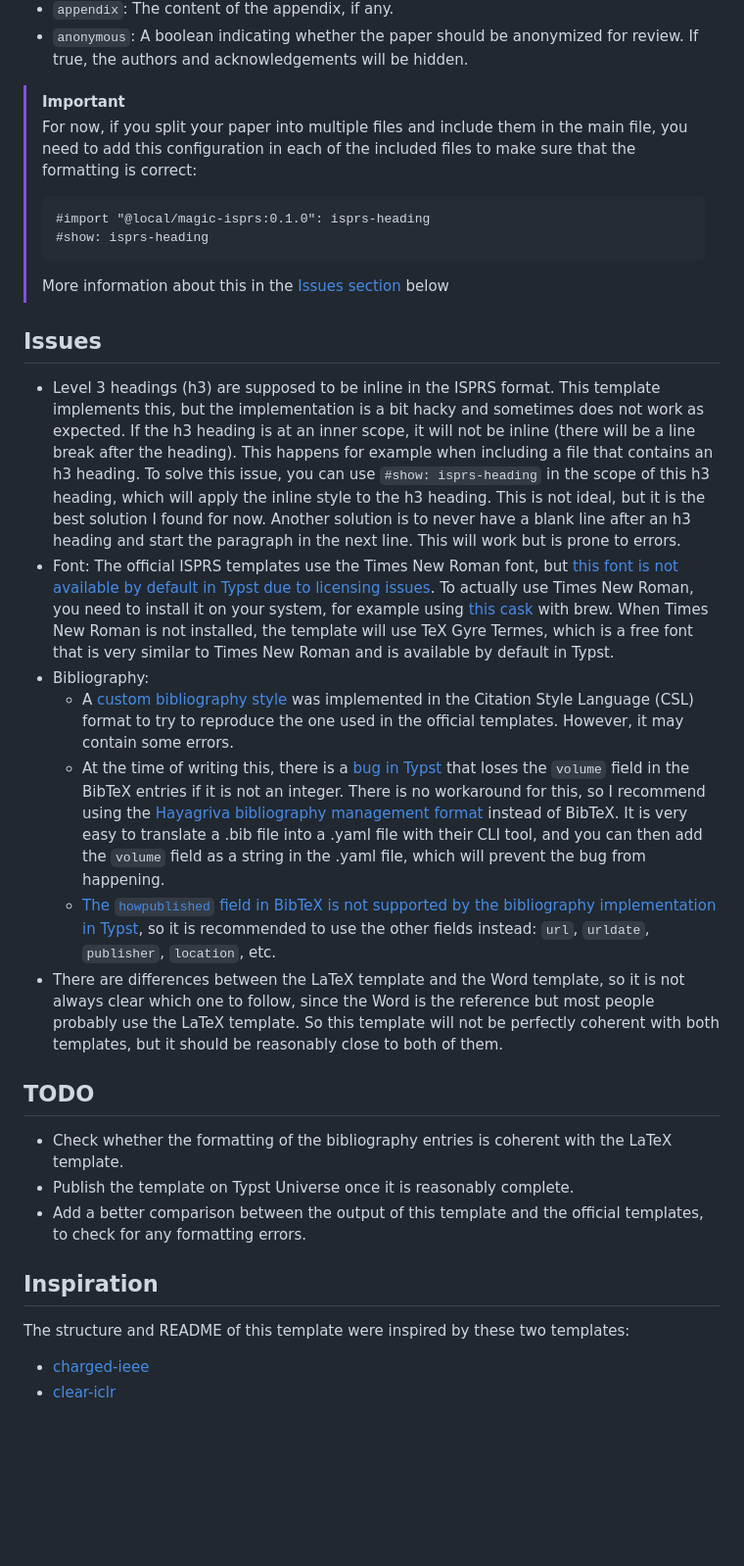
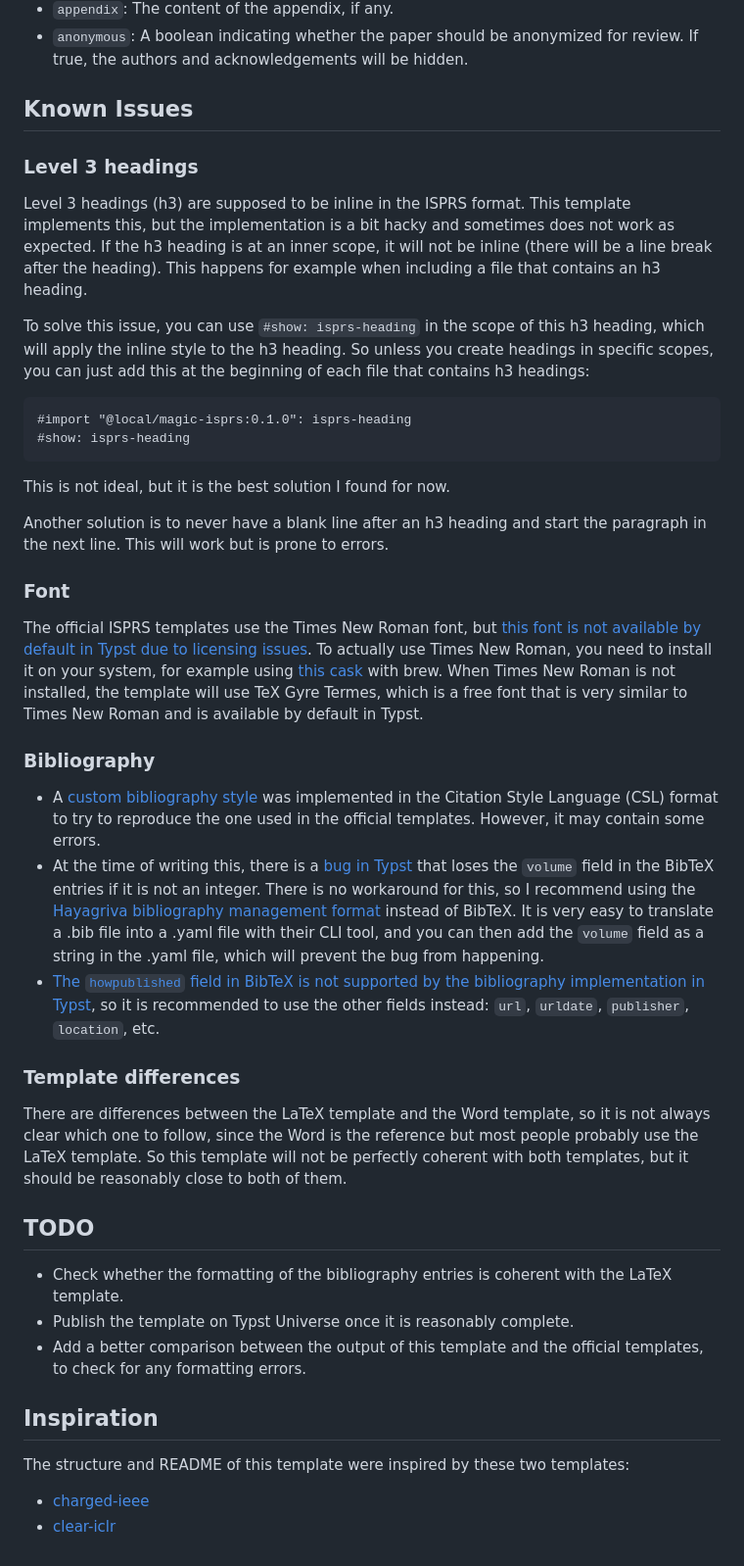
Before and after one commit to alexandre-bry/ISPRS-Typst-Template, a Markdown page: README.md, the part around one of its changes. Shown at 98% size. GitHub-like rendering; blank space fills up the shorter version.

Commit message:
Improve the README

````diff
--- a/README.md
+++ b/README.md
@@ -44,38 +46,47 @@ The template exports the isprs function with the following arguments:
 - `appendix`: The content of the appendix, if any.
 - `anonymous`: A boolean indicating whether the paper should be anonymized for review. If true, the authors and acknowledgements will be hidden.
 
-> [!IMPORTANT]
-> For now, if you split your paper into multiple files and include them in the main file, you need to add this configuration in each of the included files to make sure that the formatting is correct:
->
-> ```typst
-> #import "@local/magic-isprs:0.1.0": isprs-heading
-> #show: isprs-heading
-> ```
->
-> More information about this in the [Issues section](#issues) below
+## Known Issues
 
-## Issues
+### Level 3 headings
 
-- Level 3 headings (h3) are supposed to be inline in the ISPRS format.
-  This template implements this, but the implementation is a bit hacky and sometimes does not work as expected.
-  If the h3 heading is at an inner scope, it will not be inline (there will be a line break after the heading).
-  This happens for example when including a file that contains an h3 heading.
-  To solve this issue, you can use `#show: isprs-heading` in the scope of this h3 heading, which will apply the inline style to the h3 heading.
-  This is not ideal, but it is the best solution I found for now.
-  Another solution is to never have a blank line after an h3 heading and start the paragraph in the next line.
-  This will work but is prone to errors.
-- Font: The official ISPRS templates use the Times New Roman font, but [this font is not available by default in Typst due to licensing issues](https://github.com/typst/typst/issues/416).
-  To actually use Times New Roman, you need to install it on your system, for example using [this cask](https://formulae.brew.sh/cask/font-times-new-roman) with brew.
-  When Times New Roman is not installed, the template will use TeX Gyre Termes, which is a free font that is very similar to Times New Roman and is available by default in Typst.
-- Bibliography:
-    - A [custom bibliography style](./src/custom-isprs.csl) was implemented in the Citation Style Language (CSL) format to try to reproduce the one used in the official templates.
-      However, it may contain some errors.
-    - At the time of writing this, there is a [bug in Typst](https://github.com/typst/hayagriva/issues/463) that loses the `volume` field in the BibTeX entries if it is not an integer.
-      There is no workaround for this, so I recommend using the [Hayagriva bibliography management format](https://github.com/typst/hayagriva) instead of BibTeX.
-      It is very easy to translate a .bib file into a .yaml file with their CLI tool, and you can then add the `volume` field as a string in the .yaml file, which will prevent the bug from happening.
-    - [The `howpublished` field in BibTeX is not supported by the bibliography implementation in Typst](https://forum.typst.app/t/why-do-note-and-howpublished-fields-from-bibtex-not-show-up-in-bibliography-list/4149/3), so it is recommended to use the other fields instead: `url`, `urldate`, `publisher`, `location`, etc.
-- There are differences between the LaTeX template and the Word template, so it is not always clear which one to follow, since the Word is the reference but most people probably use the LaTeX template.
-  So this template will not be perfectly coherent with both templates, but it should be reasonably close to both of them.
+Level 3 headings (h3) are supposed to be inline in the ISPRS format.
+This template implements this, but the implementation is a bit hacky and sometimes does not work as expected.
+If the h3 heading is at an inner scope, it will not be inline (there will be a line break after the heading).
+This happens for example when including a file that contains an h3 heading.
+
+To solve this issue, you can use `#show: isprs-heading` in the scope of this h3 heading, which will apply the inline style to the h3 heading.
+So unless you create headings in specific scopes, you can just add this at the beginning of each file that contains h3 headings:
+
+```typst
+#import "@local/magic-isprs:0.1.0": isprs-heading
+#show: isprs-heading
+```
+
+This is not ideal, but it is the best solution I found for now.
+
+Another solution is to never have a blank line after an h3 heading and start the paragraph in the next line.
+This will work but is prone to errors.
+
+### Font
+
+The official ISPRS templates use the Times New Roman font, but [this font is not available by default in Typst due to licensing issues](https://github.com/typst/typst/issues/416).
+To actually use Times New Roman, you need to install it on your system, for example using [this cask](https://formulae.brew.sh/cask/font-times-new-roman) with brew.
+When Times New Roman is not installed, the template will use TeX Gyre Termes, which is a free font that is very similar to Times New Roman and is available by default in Typst.
+
+### Bibliography
+
+- A [custom bibliography style](./src/custom-isprs.csl) was implemented in the Citation Style Language (CSL) format to try to reproduce the one used in the official templates.
+  However, it may contain some errors.
+- At the time of writing this, there is a [bug in Typst](https://github.com/typst/hayagriva/issues/463) that loses the `volume` field in the BibTeX entries if it is not an integer.
+  There is no workaround for this, so I recommend using the [Hayagriva bibliography management format](https://github.com/typst/hayagriva) instead of BibTeX.
+  It is very easy to translate a .bib file into a .yaml file with their CLI tool, and you can then add the `volume` field as a string in the .yaml file, which will prevent the bug from happening.
+- [The `howpublished` field in BibTeX is not supported by the bibliography implementation in Typst](https://forum.typst.app/t/why-do-note-and-howpublished-fields-from-bibtex-not-show-up-in-bibliography-list/4149/3), so it is recommended to use the other fields instead: `url`, `urldate`, `publisher`, `location`, etc.
+
+### Template differences
+
+There are differences between the LaTeX template and the Word template, so it is not always clear which one to follow, since the Word is the reference but most people probably use the LaTeX template.
+So this template will not be perfectly coherent with both templates, but it should be reasonably close to both of them.
 
 ## TODO
 
````
Also changed, not shown: other parts of README.md (+12 -10 lines).
